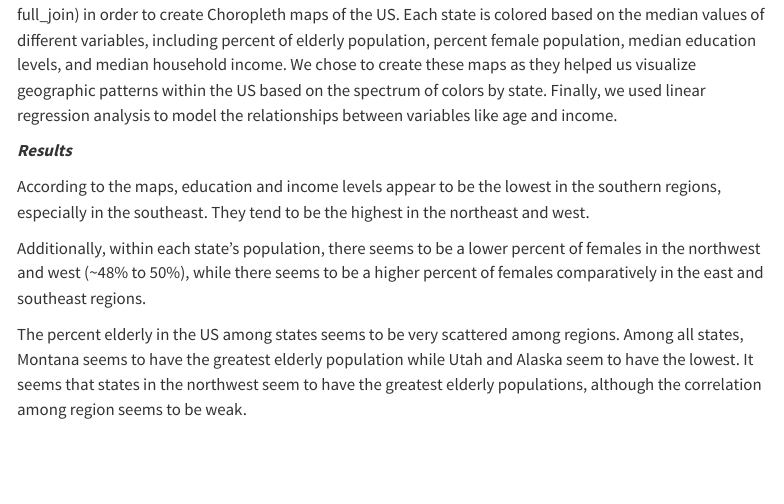
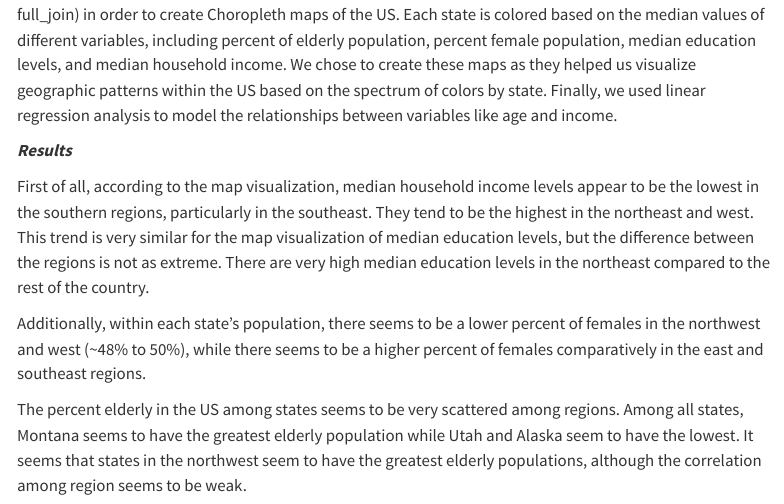
Before and after one commit to sta199-s23-2/project-Cris_Jenner, a Quarto document (report.qmd): the page in a window 1100 px wide, from 3940 px down. Rendered offline with R 4.5, knitr and Pandoc in place of Quarto, with nearby package versions; some code elsewhere in the file could not run offline; menus at the side of the page are left out.

Commit message:
Elaborated in results section. NOW DONE!

```diff
--- a/report.qmd
+++ b/report.qmd
@@ -174,7 +174,7 @@ We first summarized our data (finding median income, education levels, etc.) and
 
 ***Results***
 
-According to the maps, education and income levels appear to be the lowest in the southern regions, especially in the southeast. They tend to be the highest in the northeast and west.
+First of all, according to the map visualization, median household income levels appear to be the lowest in the southern regions, particularly in the southeast. They tend to be the highest in the northeast and west. This trend is very similar for the map visualization of median education levels, but the difference between the regions is not as extreme. There are very high median education levels in the northeast compared to the rest of the country.
 
 Additionally, within each state's population, there seems to be a lower percent of females in the northwest and west (\~48% to 50%), while there seems to be a higher percent of females comparatively in the east and southeast regions.
 
```
Also changed, not shown: docs/search.json, 7 other files.
